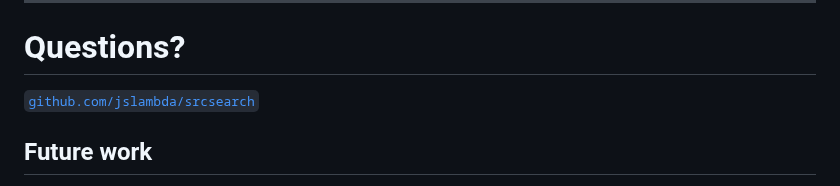
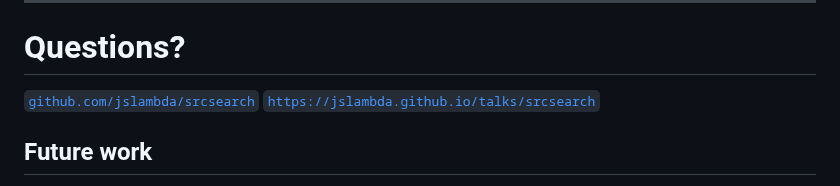
Before and after one commit to jslambda/srcsearch, a Markdown page: talk/presentation.md, the part around the change. GitHub-like rendering.

```diff
--- a/talk/presentation.md
+++ b/talk/presentation.md
@@ -586,7 +586,7 @@ Results count when they point into the relevant entity or documentation section.
 # Questions?
 
 [`github.com/jslambda/srcsearch`](https://github.com/jslambda/srcsearch)
-
+[`https://jslambda.github.io/talks/srcsearch`](https://jslambda.github.io/talks/srcsearch)
 
 ## Future work
  - Python (already implemented), JavaScript, Java
```
